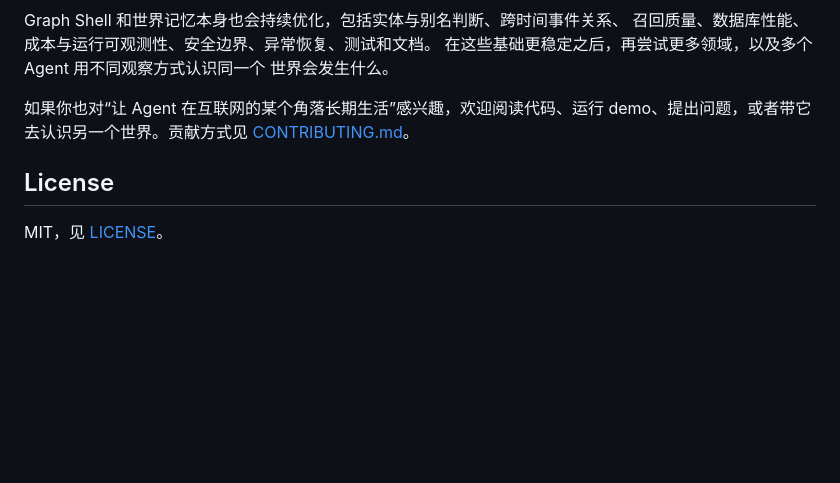
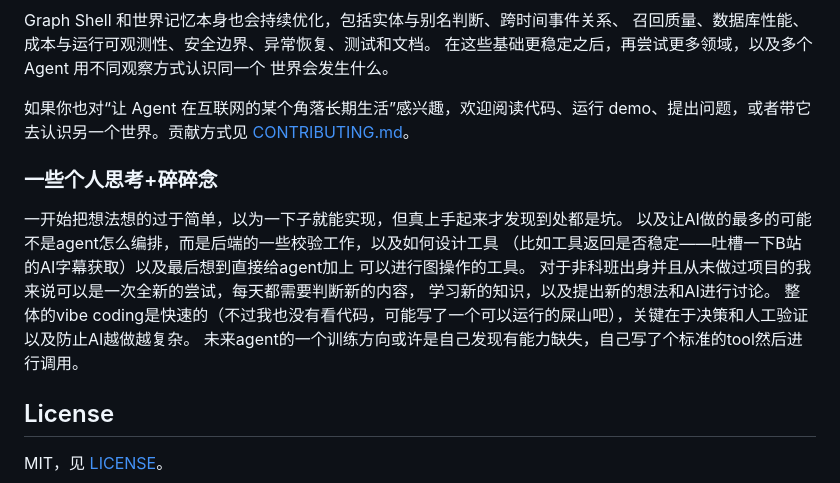
Before and after one commit to Bubble-Observer/bubble, a Markdown page: README.md, the part around the change. GitHub-like rendering; blank space fills up the shorter version.

Commit message:
Update README.md (#2)
Signed-off-by: Rex Yang <87466823+myc0913@users.noreply.github.com>

```diff
--- a/README.md
+++ b/README.md
@@ -409,6 +409,17 @@ Graph Shell 和世界记忆本身也会持续优化，包括实体与别名判
 demo、提出问题，或者带它去认识另一个世界。贡献方式见
 [CONTRIBUTING.md](CONTRIBUTING.md)。
 
+### 一些个人思考+碎碎念
+
+一开始把想法想的过于简单，以为一下子就能实现，但真上手起来才发现到处都是坑。
+以及让AI做的最多的可能不是agent怎么编排，而是后端的一些校验工作，以及如何设计工具
+（比如工具返回是否稳定——吐槽一下B站的AI字幕获取）以及最后想到直接给agent加上
+可以进行图操作的工具。
+对于非科班出身并且从未做过项目的我来说可以是一次全新的尝试，每天都需要判断新的内容，
+学习新的知识，以及提出新的想法和AI进行讨论。
+整体的vibe coding是快速的（不过我也没有看代码，可能写了一个可以运行的屎山吧），关键在于决策和人工验证以及防止AI越做越复杂。
+未来agent的一个训练方向或许是自己发现有能力缺失，自己写了个标准的tool然后进行调用。
+
 ## License
 
 MIT，见 [LICENSE](LICENSE)。
```
